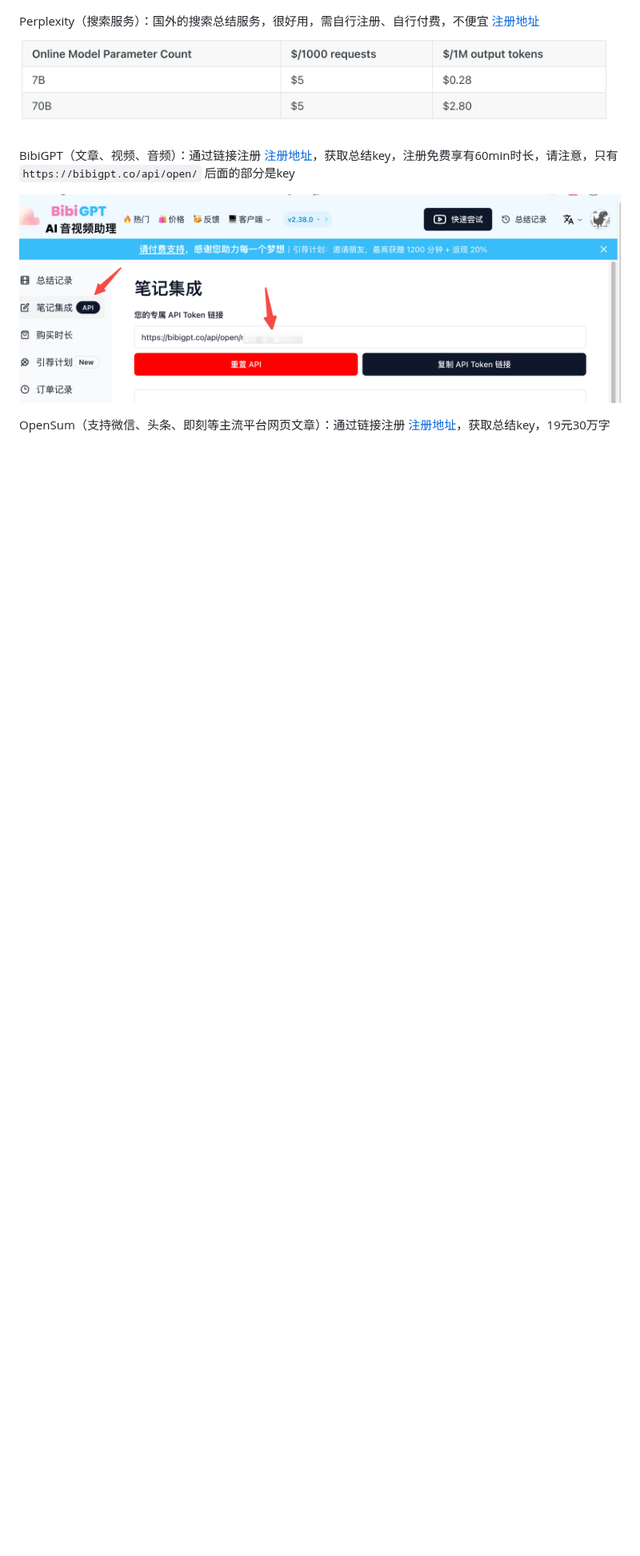
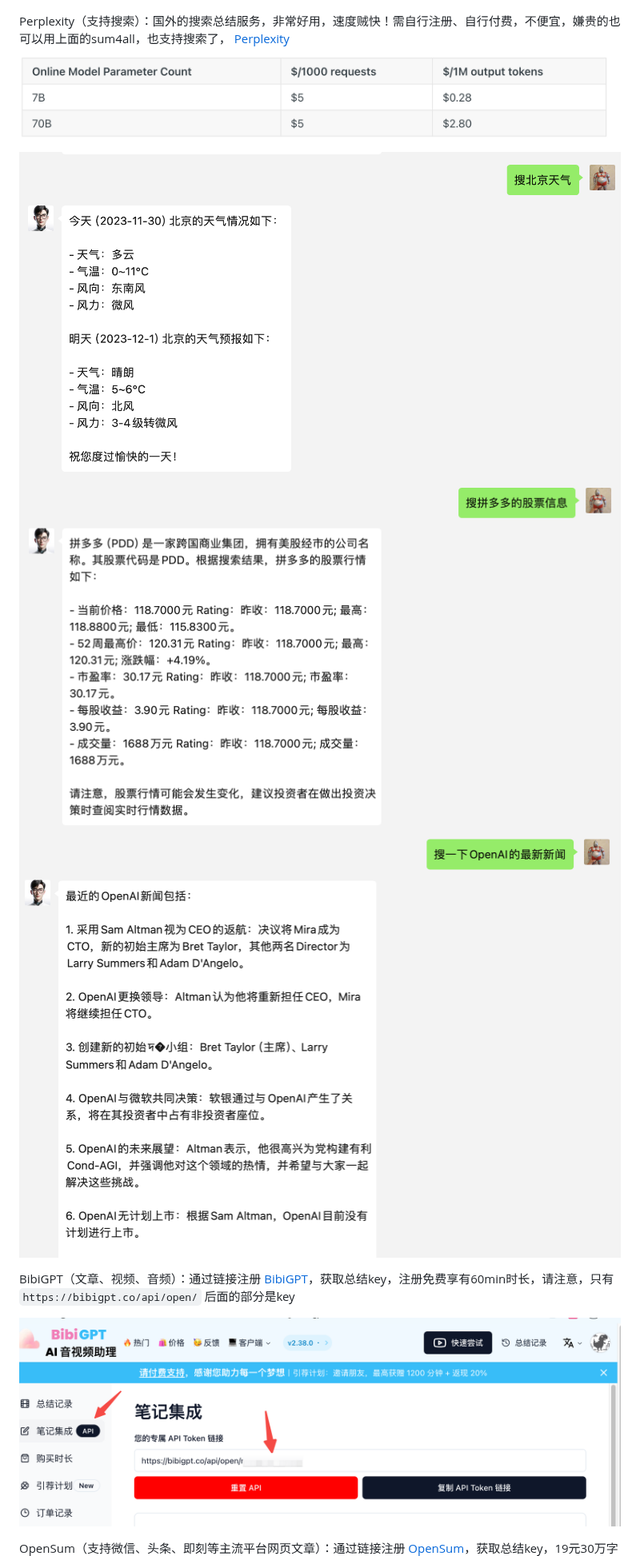
Before and after one commit to fatwang2/sum4all, a Markdown page: readme.md, the part around one of its changes. Shown at 80% size. Rendered like a GitHub page; pictures changed too: picture/WX20231201-004639@2x.png (added), picture/WX20231201-004703@2x.png (added), picture/WX20231201-004718@2x.png (added); blank space fills up the shorter version.

```diff
--- a/readme.md
+++ b/readme.md
@@ -47,14 +47,17 @@ Sum4all（同上）：跟上面的区别就是我换了个国内的大模型，
 另外，现在已推出Poe上的Sum4all机器人，支持文章与YouTube视频内容总结，推荐体验，[poe机器人](https://sum4all.site/poe)
 ![Alt text](picture/sum4all.png)
 
-Perplexity（搜索服务）：国外的搜索总结服务，很好用，需自行注册、自行付费，不便宜 [注册地址](https://sum4all.site/perplexity)
+Perplexity（支持搜索）：国外的搜索总结服务，非常好用，速度贼快！需自行注册、自行付费，不便宜，嫌贵的也可以用上面的sum4all，也支持搜索了， [Perplexity](https://sum4all.site/perplexity)
 ![Alt text](picture/p.png)
+![Alt text](picture/WX20231201-004639@2x.png)
+![Alt text](picture/WX20231201-004703@2x.png)
+![Alt text](picture/WX20231201-004718@2x.png)
 
-BibiGPT（文章、视频、音频）：通过链接注册 [注册地址](https://sum4all.site/bibigpt)，获取总结key，注册免费享有60min时长，请注意，只有 `https://bibigpt.co/api/open/` 后面的部分是key
+BibiGPT（文章、视频、音频）：通过链接注册 [BibiGPT](https://sum4all.site/bibigpt)，获取总结key，注册免费享有60min时长，请注意，只有 `https://bibigpt.co/api/open/` 后面的部分是key
 
 ![Alt text](picture/image-3.png)
 
-OpenSum（支持微信、头条、即刻等主流平台网页文章）：通过链接注册 [注册地址](https://sum4all.site/opensum)，获取总结key，19元30万字
+OpenSum（支持微信、头条、即刻等主流平台网页文章）：通过链接注册 [OpenSum](https://sum4all.site/opensum)，获取总结key，19元30万字
 ![Alt text](picture/opensum.png)
 
 
```
Also changed, not shown: other parts of readme.md (+8 -5 lines).
